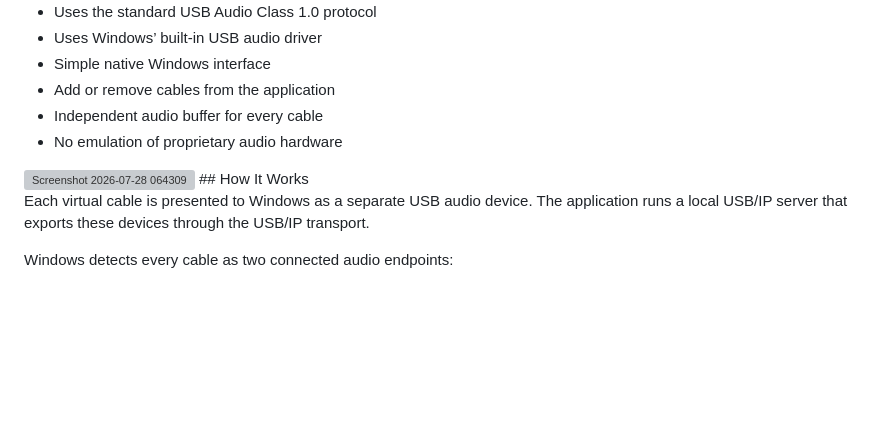
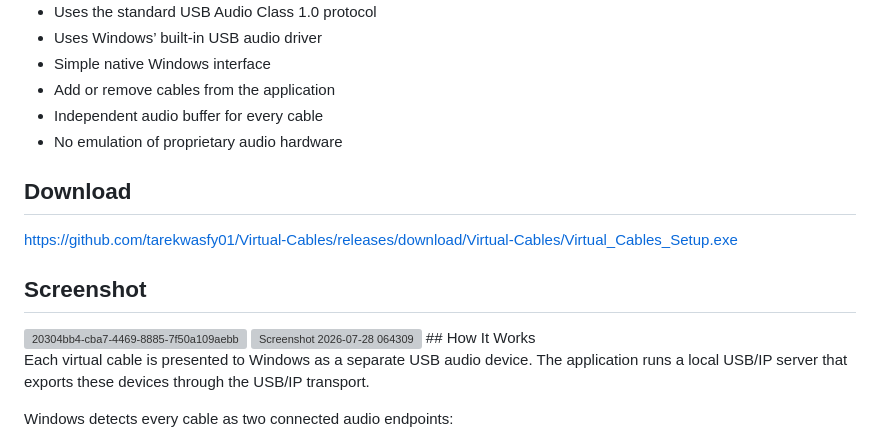
Before and after one commit to tarekwasfy01/Virtual-Cables, a Markdown page: README.md, the part around the change. Rendered like a GitHub page; blank space fills up the shorter version; grey boxes are pictures that could not be loaded.

```diff
--- a/README.md
+++ b/README.md
@@ -14,6 +14,13 @@ Virtual Cables takes a different approach from traditional virtual audio cable s
 - Add or remove cables from the application
 - Independent audio buffer for every cable
 - No emulation of proprietary audio hardware
+## Download
+
+https://github.com/tarekwasfy01/Virtual-Cables/releases/download/Virtual-Cables/Virtual_Cables_Setup.exe
+
+## Screenshot
+<img width="1672" height="941" alt="20304bb4-cba7-4469-8885-7f50a109aebb" src="https://github.com/user-attachments/assets/a2d98d24-f90b-4613-b008-179fd79dc94f" />
+
 <img width="801" height="526" alt="Screenshot 2026-07-28 064309" src="https://github.com/user-attachments/assets/d4fd1b6e-2ecc-4192-b10e-92e59e491922" />
 ## How It Works
 
```
